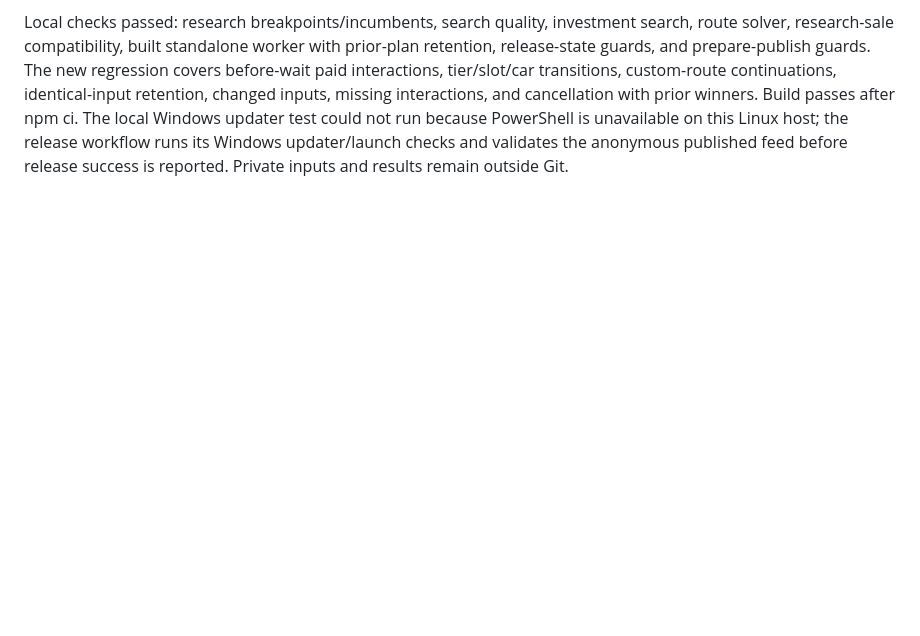
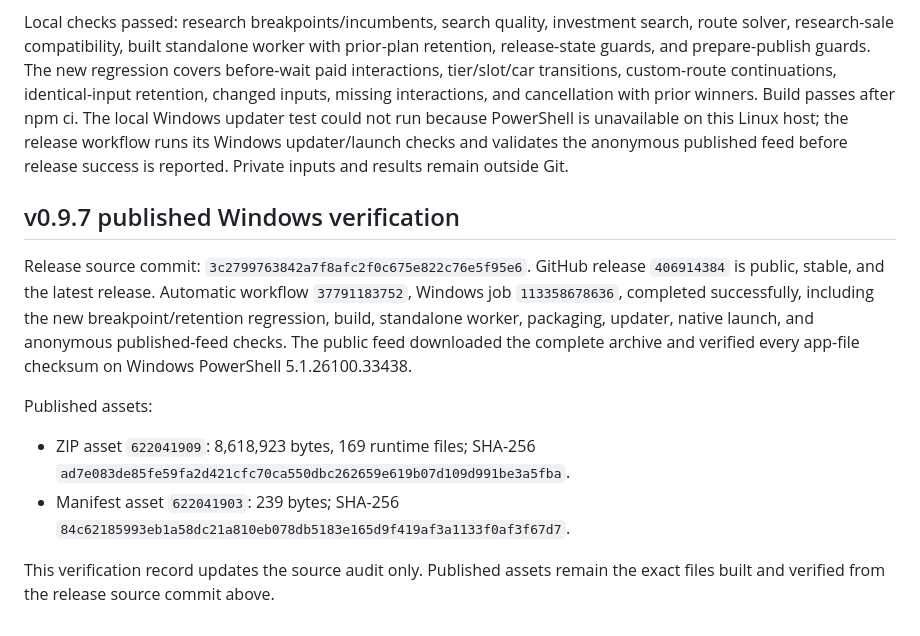
Before and after one commit to krmcginnis/Egg-Inc-Virtue-Farm-Optimizer, a Markdown page: AUDIT-v0.9.7.md, the part around the change. GitHub-like rendering; blank space fills up the shorter version.

Commit message:
Record v0.9.7 Windows release and public feed verification

```diff
--- a/AUDIT-v0.9.7.md
+++ b/AUDIT-v0.9.7.md
@@ -2608,3 +2608,23 @@ after npm ci. The local Windows updater test could not run because PowerShell
 is unavailable on this Linux host; the release workflow runs its Windows
 updater/launch checks and validates the anonymous published feed before release
 success is reported. Private inputs and results remain outside Git.
+
+## v0.9.7 published Windows verification
+
+Release source commit: `3c2799763842a7f8afc2f0c675e822c76e5f95e6`.
+GitHub release `406914384` is public, stable, and the latest release. Automatic
+workflow `37791183752`, Windows job `113358678636`, completed successfully,
+including the new breakpoint/retention regression, build, standalone worker,
+packaging, updater, native launch, and anonymous published-feed checks.
+The public feed downloaded the complete archive and verified every app-file
+checksum on Windows PowerShell 5.1.26100.33438.
+
+Published assets:
+
+- ZIP asset `622041909`: 8,618,923 bytes, 169 runtime files;
+  SHA-256 `ad7e083de85fe59fa2d421cfc70ca550dbc262659e619b07d109d991be3a5fba`.
+- Manifest asset `622041903`: 239 bytes;
+  SHA-256 `84c62185993eb1a58dc21a810eb078db5183e165d9f419af3a1133f0af3f67d7`.
+
+This verification record updates the source audit only. Published assets remain
+the exact files built and verified from the release source commit above.
```
